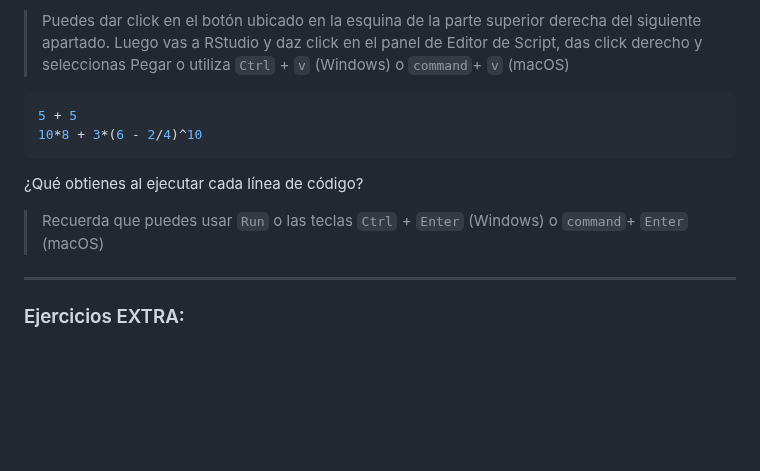
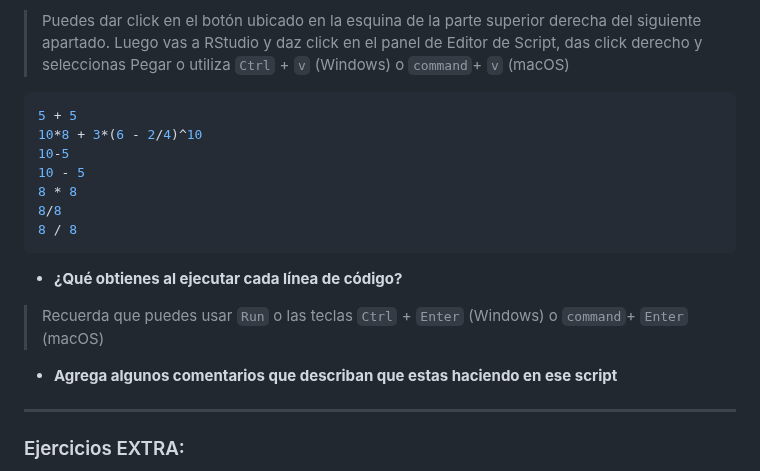
Before and after one commit to NellyJazminPC/Fun-R-transcript, a Markdown page: doc/Unidad_01/U1_2_Rstudio.md, the part around the change. Rendered like a GitHub page; blank space fills up the shorter version.

Commit message:
update u1

````diff
--- a/doc/Unidad_01/U1_2_Rstudio.md
+++ b/doc/Unidad_01/U1_2_Rstudio.md
@@ -127,11 +127,18 @@ Primero, abre un Editor de Script y copia las siguientes operaciones aritmética
 ```R
 5 + 5
 10*8 + 3*(6 - 2/4)^10
+10-5
+10 - 5
+8 * 8
+8/8
+8 / 8
 ```
 
-¿Qué obtienes al ejecutar cada línea de código?
+- **¿Qué obtienes al ejecutar cada línea de código?**
 
 >Recuerda que puedes usar `Run` o las teclas `Ctrl` + `Enter` (Windows) o `command`+ `Enter` (macOS)
+
+- **Agrega algunos comentarios que describan que estas haciendo en ese script**
 
 ---
 ### Ejercicios EXTRA:
````
